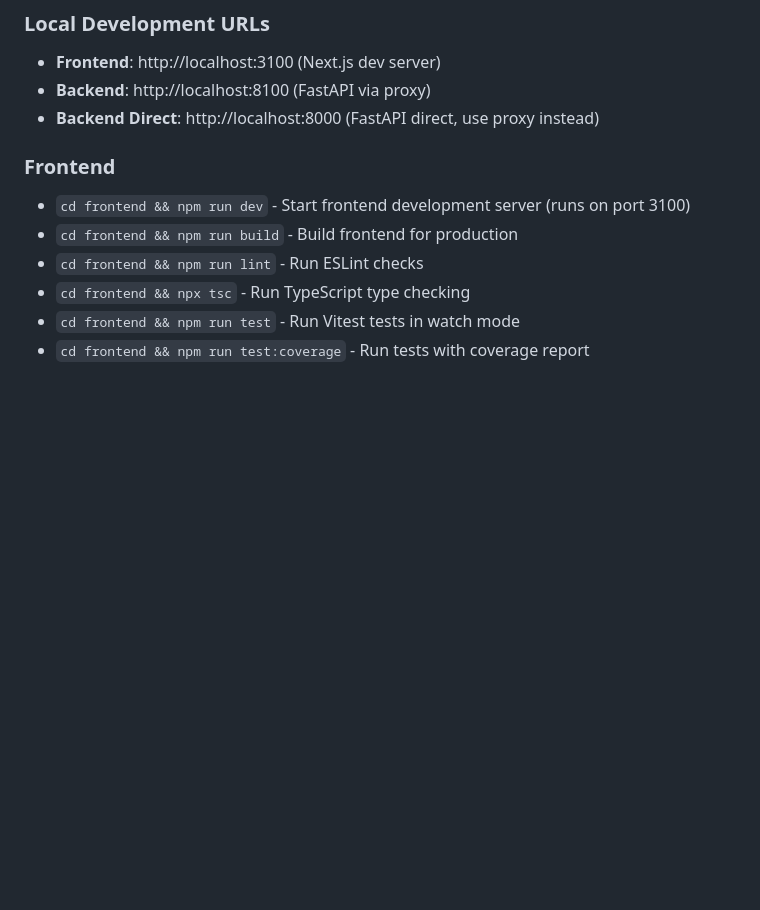
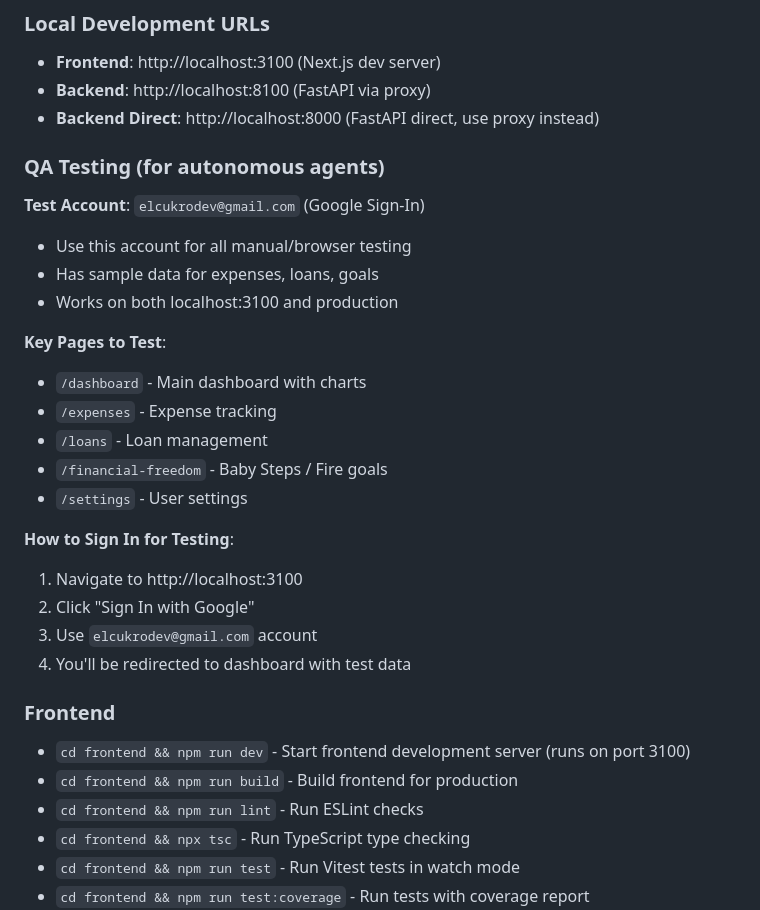
Before and after one commit to elcukro/home-budget, a Markdown page: CLAUDE.md, the part around the change. Rendered like a GitHub page; blank space fills up the shorter version.

Commit message:
docs: Add QA testing section with test account info
Added:
- Test account: elcukrodev@gmail.com
- Key pages to test
- Sign-in instructions for autonomous QA agents

Co-Authored-By: Claude Opus 4.5 <noreply@anthropic.com>

```diff
--- a/CLAUDE.md
+++ b/CLAUDE.md
@@ -6,6 +6,26 @@
 - **Frontend**: http://localhost:3100 (Next.js dev server)
 - **Backend**: http://localhost:8100 (FastAPI via proxy)
 - **Backend Direct**: http://localhost:8000 (FastAPI direct, use proxy instead)
+
+### QA Testing (for autonomous agents)
+
+**Test Account**: `elcukrodev@gmail.com` (Google Sign-In)
+- Use this account for all manual/browser testing
+- Has sample data for expenses, loans, goals
+- Works on both localhost:3100 and production
+
+**Key Pages to Test**:
+- `/dashboard` - Main dashboard with charts
+- `/expenses` - Expense tracking
+- `/loans` - Loan management
+- `/financial-freedom` - Baby Steps / Fire goals
+- `/settings` - User settings
+
+**How to Sign In for Testing**:
+1. Navigate to http://localhost:3100
+2. Click "Sign In with Google"
+3. Use `elcukrodev@gmail.com` account
+4. You'll be redirected to dashboard with test data
 
 ### Frontend
 - `cd frontend && npm run dev` - Start frontend development server (runs on port 3100)
```
